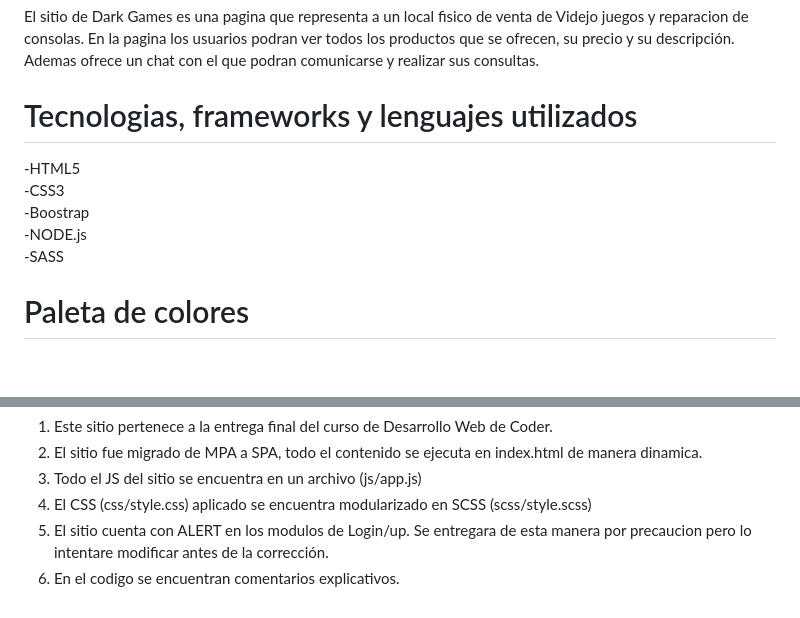
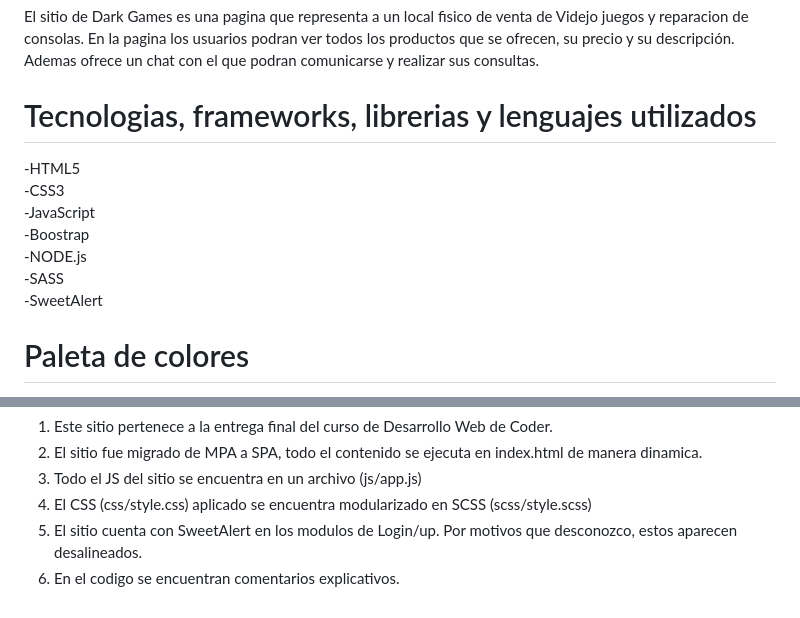
Before and after one commit to RamiroStrologo/3raPreEntrega_StrologoRamiro_47050, a Markdown page: README.md, 2 parts joined by grey strips. Drawn GitHub-style; blank space fills up the shorter version.

```diff
--- a/README.md
+++ b/README.md
@@ -5,12 +5,14 @@ Version 1.0.4
 El sitio de Dark Games es una pagina que representa a un local fisico de venta de Videjo juegos y reparacion de consolas.
 En la pagina los usuarios podran ver todos los productos que se ofrecen, su precio y su descripción.
 Ademas ofrece un chat con el que podran comunicarse y realizar sus consultas.
-# Tecnologias, frameworks y lenguajes utilizados
+# Tecnologias, frameworks, librerias y lenguajes utilizados
 -HTML5 <br>
 -CSS3 <br>
+-JavaScript <br>
 -Boostrap <br>
 -NODE.js <br>
 -SASS <br>
+-SweetAlert
 # Paleta de colores
 #0D1B2A: Azul Marino Profundo <br>
 #1B263B: Azul Oscuro <br>
@@ -61,5 +63,5 @@ En este espacio voy a dejar acalaraciones para que el profesor lea y tenga en co
  2. El sitio fue migrado de MPA a SPA, todo el contenido se ejecuta en index.html de manera dinamica.
  3. Todo el JS del sitio se encuentra en un archivo (js/app.js)
  4. El CSS (css/style.css) aplicado se encuentra modularizado en SCSS (scss/style.scss)
- 5. El sitio cuenta con ALERT en los modulos de Login/up. Se entregara de esta manera por precaucion pero lo intentare modificar antes de la corrección.
+ 5. El sitio cuenta con SweetAlert en los modulos de Login/up. Por motivos que desconozco, estos aparecen desalineados.
  6. En el codigo se encuentran comentarios explicativos.
```
